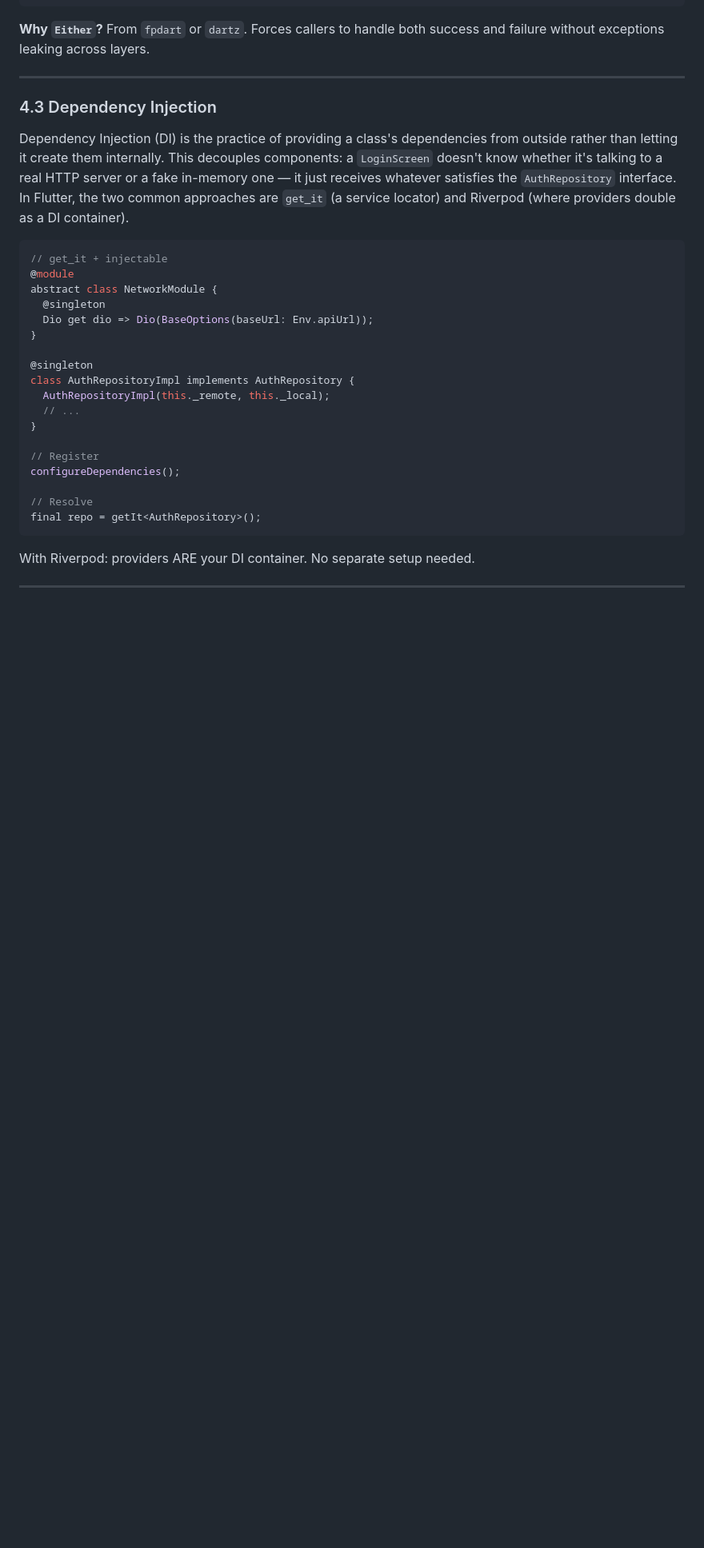
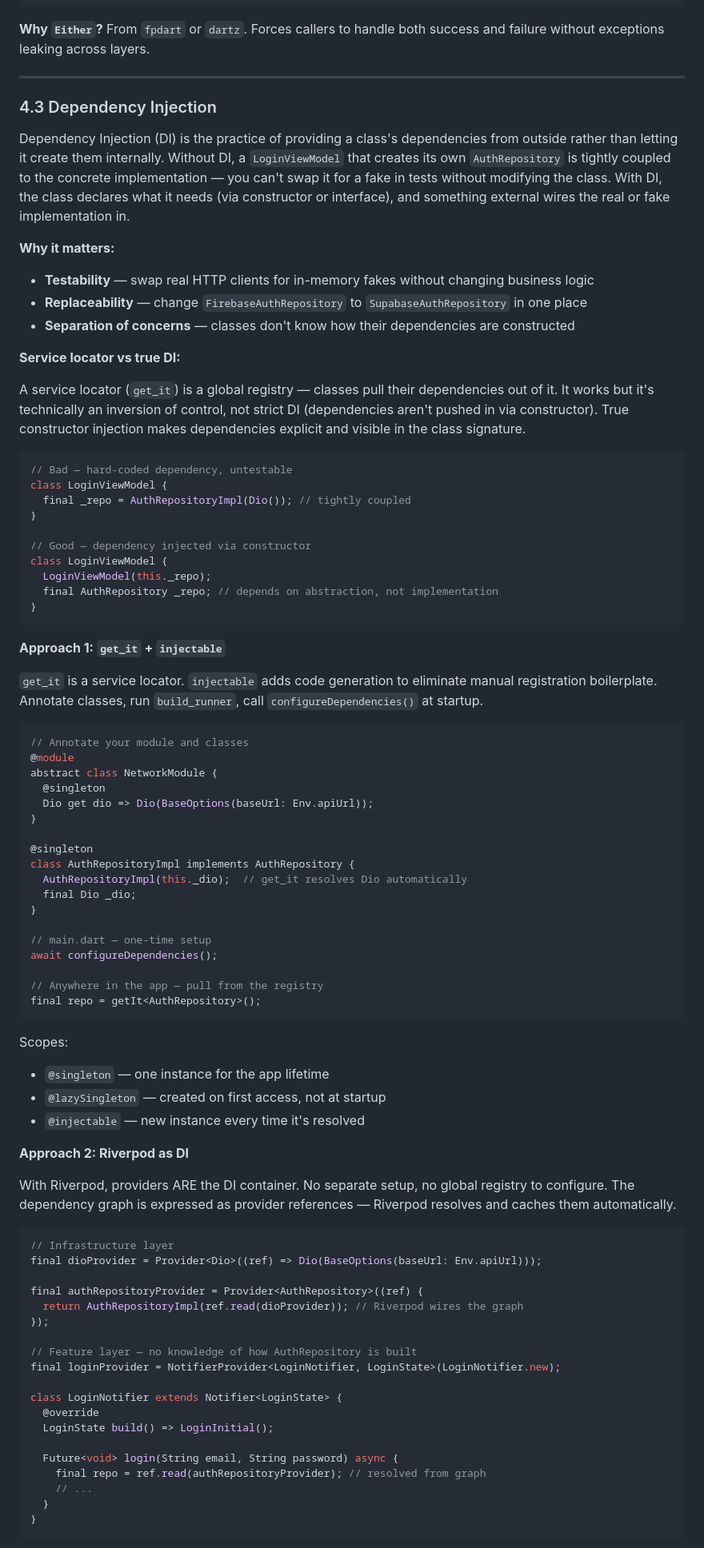
Before and after one commit to regisksc/interview-prep, a Markdown page: flutter/FLUTTER_INTERVIEW_PREP.md, the part around one of its changes. Shown at 80% size. Rendered like a GitHub page; blank space fills up the shorter version.

Commit message:
docs(module-4): expand 4.3 DI with service locator vs true DI, get_it scopes, Riverpod DI, coexistence pattern and comparison table
Co-Authored-By: Claude Sonnet 4.6 <noreply@anthropic.com>

````diff
--- a/flutter/FLUTTER_INTERVIEW_PREP.md
+++ b/flutter/FLUTTER_INTERVIEW_PREP.md
@@ -820,10 +820,36 @@ class AuthRepositoryImpl implements AuthRepository {
 
 ### 4.3 Dependency Injection
 
-Dependency Injection (DI) is the practice of providing a class's dependencies from outside rather than letting it create them internally. This decouples components: a `LoginScreen` doesn't know whether it's talking to a real HTTP server or a fake in-memory one — it just receives whatever satisfies the `AuthRepository` interface. In Flutter, the two common approaches are `get_it` (a service locator) and Riverpod (where providers double as a DI container).
-
-```dart
-// get_it + injectable
+Dependency Injection (DI) is the practice of providing a class's dependencies from outside rather than letting it create them internally. Without DI, a `LoginViewModel` that creates its own `AuthRepository` is tightly coupled to the concrete implementation — you can't swap it for a fake in tests without modifying the class. With DI, the class declares what it needs (via constructor or interface), and something external wires the real or fake implementation in.
+
+**Why it matters:**
+- **Testability** — swap real HTTP clients for in-memory fakes without changing business logic
+- **Replaceability** — change `FirebaseAuthRepository` to `SupabaseAuthRepository` in one place
+- **Separation of concerns** — classes don't know how their dependencies are constructed
+
+**Service locator vs true DI:**
+
+A service locator (`get_it`) is a global registry — classes pull their dependencies out of it. It works but it's technically an inversion of control, not strict DI (dependencies aren't pushed in via constructor). True constructor injection makes dependencies explicit and visible in the class signature.
+
+```dart
+// Bad — hard-coded dependency, untestable
+class LoginViewModel {
+  final _repo = AuthRepositoryImpl(Dio()); // tightly coupled
+}
+
+// Good — dependency injected via constructor
+class LoginViewModel {
+  LoginViewModel(this._repo);
+  final AuthRepository _repo; // depends on abstraction, not implementation
+}
+```
+
+**Approach 1: `get_it` + `injectable`**
+
+`get_it` is a service locator. `injectable` adds code generation to eliminate manual registration boilerplate. Annotate classes, run `build_runner`, call `configureDependencies()` at startup.
+
+```dart
+// Annotate your module and classes
 @module
 abstract class NetworkModule {
   @singleton
@@ -832,15 +858,45 @@ abstract class NetworkModule {
 
 @singleton
 class AuthRepositoryImpl implements AuthRepository {
-  AuthRepositoryImpl(this._remote, this._local);
-  // ...
-}
-
-// Register
-configureDependencies();
-
-// Resolve
+  AuthRepositoryImpl(this._dio);  // get_it resolves Dio automatically
+  final Dio _dio;
+}
+
+// main.dart — one-time setup
+await configureDependencies();
+
+// Anywhere in the app — pull from the registry
 final repo = getIt<AuthRepository>();
 ```
 
-With Riverpod: providers ARE your DI container. No separate setup needed.
+Scopes:
+- `@singleton` — one instance for the app lifetime
+- `@lazySingleton` — created on first access, not at startup
+- `@injectable` — new instance every time it's resolved
+
+**Approach 2: Riverpod as DI**
+
+With Riverpod, providers ARE the DI container. No separate setup, no global registry to configure. The dependency graph is expressed as provider references — Riverpod resolves and caches them automatically.
+
+```dart
+// Infrastructure layer
+final dioProvider = Provider<Dio>((ref) => Dio(BaseOptions(baseUrl: Env.apiUrl)));
+
+final authRepositoryProvider = Provider<AuthRepository>((ref) {
+  return AuthRepositoryImpl(ref.read(dioProvider)); // Riverpod wires the graph
+});
+
+// Feature layer — no knowledge of how AuthRepository is built
+final loginProvider = NotifierProvider<LoginNotifier, LoginState>(LoginNotifier.new);
+
+class LoginNotifier extends Notifier<LoginState> {
+  @override
+  LoginState build() => LoginInitial();
+
+  Future<void> login(String email, String password) async {
+    final repo = ref.read(authRepositoryProvider); // resolved from graph
+    // ...
+  }
+}
+```
+
````
Also changed, not shown: other parts of flutter/FLUTTER_INTERVIEW_PREP.md (+34 -0 lines).
